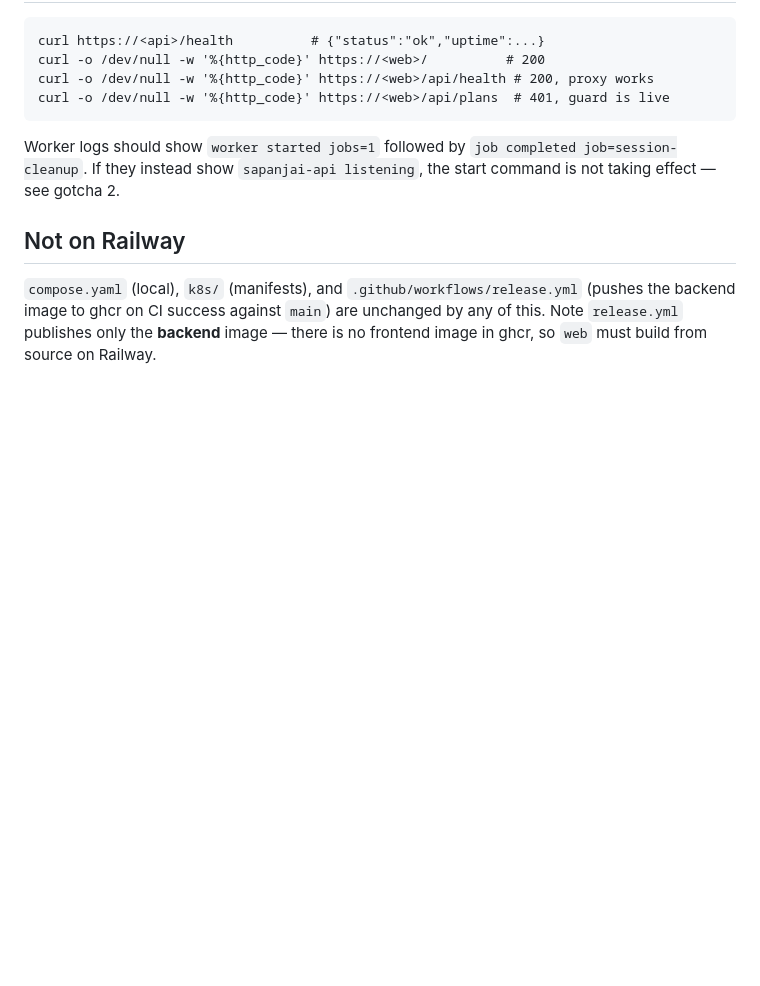
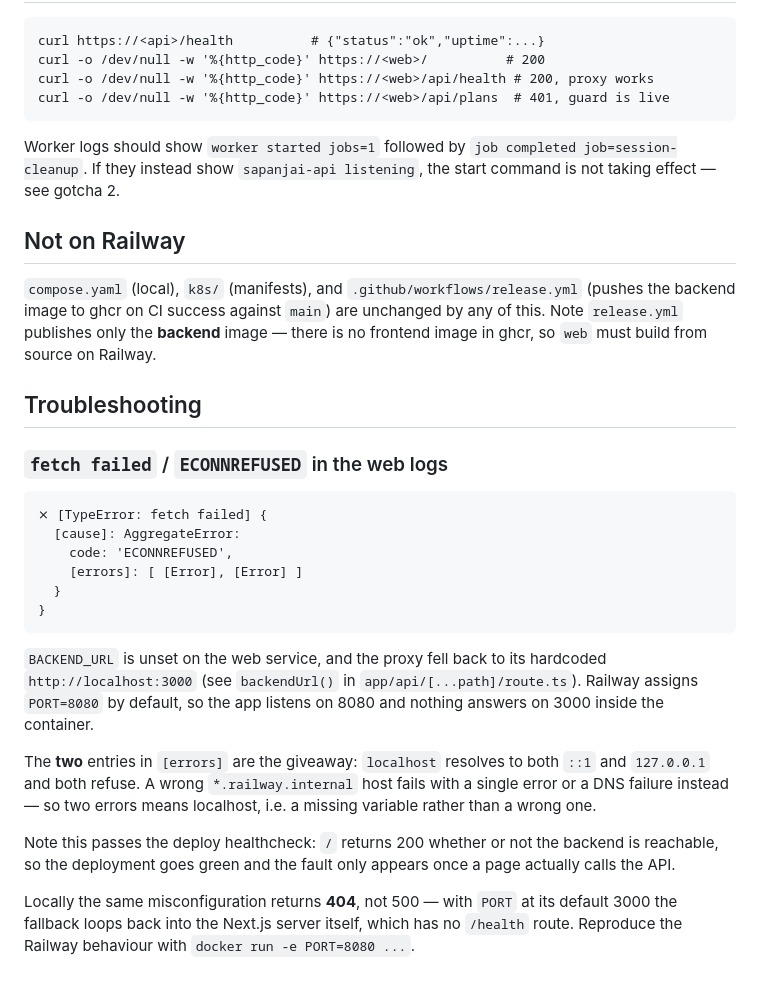
Before and after one commit to naive555/sapanjai, a Markdown page: docs/09-railway-deploy.md, the part around the change. Rendered like a GitHub page; blank space fills up the shorter version.

Commit message:
docs: add troubleshooting guide for web service fetch failures
Added a Troubleshooting section to the Railway deployment docs covering `fetch failed`/`ECONNREFUSED` errors in web logs. The issue occurs when `BACKEND_URL` is unset, causing the proxy to fall back to `http://localhost:3000` while the app listens on Railway's default `PORT=8080`. Includes guidance for diagnosing localhost vs DNS failures and reproducing the issue locally.

````diff
--- a/docs/09-railway-deploy.md
+++ b/docs/09-railway-deploy.md
@@ -235,3 +235,35 @@ Worker logs should show `worker started jobs=1` followed by
 (pushes the backend image to ghcr on CI success against `main`) are unchanged
 by any of this. Note `release.yml` publishes only the **backend** image — there
 is no frontend image in ghcr, so `web` must build from source on Railway.
+
+## Troubleshooting
+
+### `fetch failed` / `ECONNREFUSED` in the web logs
+
+```
+⨯ [TypeError: fetch failed] {
+  [cause]: AggregateError:
+    code: 'ECONNREFUSED',
+    [errors]: [ [Error], [Error] ]
+  }
+}
+```
+
+`BACKEND_URL` is unset on the web service, and the proxy fell back to its
+hardcoded `http://localhost:3000` (see `backendUrl()` in
+`app/api/[...path]/route.ts`). Railway assigns `PORT=8080` by default, so the
+app listens on 8080 and nothing answers on 3000 inside the container.
+
+The **two** entries in `[errors]` are the giveaway: `localhost` resolves to both
+`::1` and `127.0.0.1` and both refuse. A wrong `*.railway.internal` host fails
+with a single error or a DNS failure instead — so two errors means localhost,
+i.e. a missing variable rather than a wrong one.
+
+Note this passes the deploy healthcheck: `/` returns 200 whether or not the
+backend is reachable, so the deployment goes green and the fault only appears
+once a page actually calls the API.
+
+Locally the same misconfiguration returns **404**, not 500 — with `PORT` at its
+default 3000 the fallback loops back into the Next.js server itself, which has
+no `/health` route. Reproduce the Railway behaviour with
+`docker run -e PORT=8080 ...`.
````
